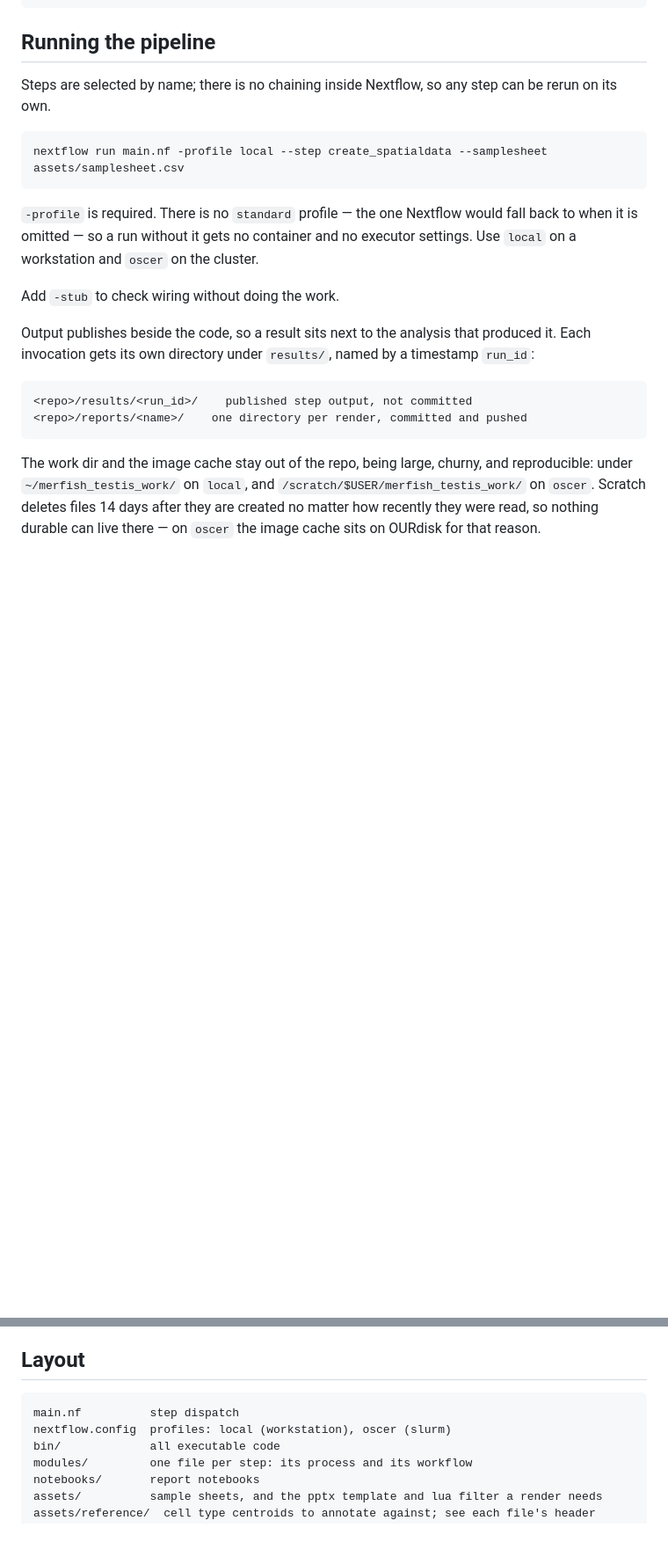
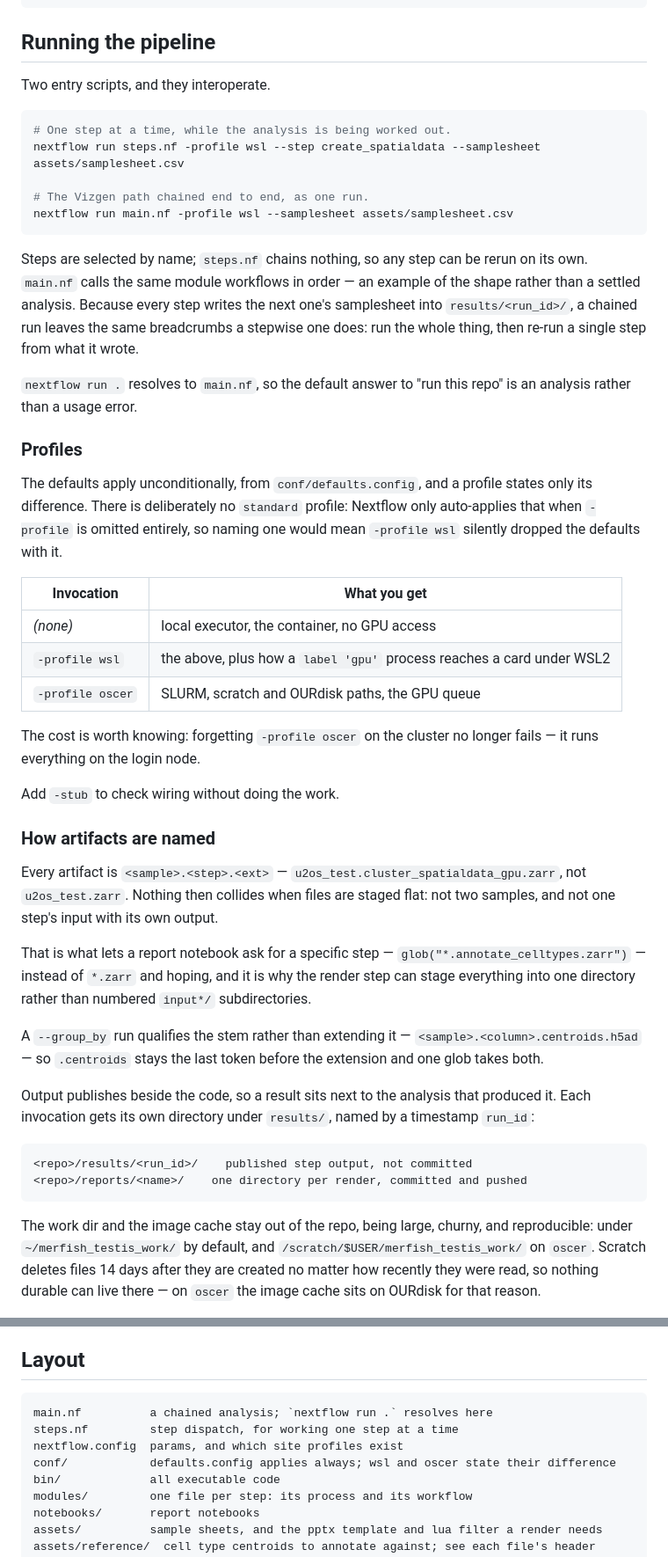
Before and after one commit to brent-biddy/merfish_testis, a Markdown page: README.md, 2 parts joined by grey strips. Shown at 88% size. GitHub-like rendering; blank space fills up the shorter version.

````diff
--- a/README.md
+++ b/README.md
@@ -13,18 +13,56 @@ apptainer exec docker://babiddy755/python_spatial:1.2.0 bin/create_spatialdata.p
 
 ## Running the pipeline
 
-Steps are selected by name; there is no chaining inside Nextflow, so any step can be
-rerun on its own.
+Two entry scripts, and they interoperate.
 
 ```bash
-nextflow run main.nf -profile local --step create_spatialdata --samplesheet assets/samplesheet.csv
+# One step at a time, while the analysis is being worked out.
+nextflow run steps.nf -profile wsl --step create_spatialdata --samplesheet assets/samplesheet.csv
+
+# The Vizgen path chained end to end, as one run.
+nextflow run main.nf -profile wsl --samplesheet assets/samplesheet.csv
 ```
 
-`-profile` is required. There is no `standard` profile — the one Nextflow would fall back
-to when it is omitted — so a run without it gets no container and no executor settings.
-Use `local` on a workstation and `oscer` on the cluster.
+Steps are selected by name; `steps.nf` chains nothing, so any step can be rerun on its own.
+`main.nf` calls the same module workflows in order — an example of the shape rather than a
+settled analysis. Because every step writes the next one's samplesheet into `results/<run_id>/`,
+a chained run leaves the same breadcrumbs a stepwise one does: run the whole thing, then re-run
+a single step from what it wrote.
+
+`nextflow run .` resolves to `main.nf`, so the default answer to "run this repo" is an
+analysis rather than a usage error.
+
+### Profiles
+
+The defaults apply unconditionally, from `conf/defaults.config`, and a profile states only
+its difference. There is deliberately no `standard` profile: Nextflow only auto-applies that
+when `-profile` is omitted entirely, so naming one would mean `-profile wsl` silently dropped
+the defaults with it.
+
+| Invocation | What you get |
+|---|---|
+| *(none)* | local executor, the container, no GPU access |
+| `-profile wsl` | the above, plus how a `label 'gpu'` process reaches a card under WSL2 |
+| `-profile oscer` | SLURM, scratch and OURdisk paths, the GPU queue |
+
+The cost is worth knowing: forgetting `-profile oscer` on the cluster no longer fails — it
+runs everything on the login node.
 
 Add `-stub` to check wiring without doing the work.
+
+### How artifacts are named
+
+Every artifact is `<sample>.<step>.<ext>` — `u2os_test.cluster_spatialdata_gpu.zarr`, not
+`u2os_test.zarr`. Nothing then collides when files are staged flat: not two samples, and not
+one step's input with its own output.
+
+That is what lets a report notebook ask for a specific step —
+`glob("*.annotate_celltypes.zarr")` — instead of `*.zarr` and hoping, and it is why the render
+step can stage everything into one directory rather than numbered `input*/` subdirectories.
+
+A `--group_by` run qualifies the stem rather than extending it —
+`<sample>.<column>.centroids.h5ad` — so `.centroids` stays the last token before the extension
+and one glob takes both.
 
 Output publishes beside the code, so a result sits next to the analysis that produced it.
 Each invocation gets its own directory under `results/`, named by a timestamp `run_id`:
@@ -35,7 +73,7 @@ Each invocation gets its own directory under `results/`, named by a timestamp `r
 ```
 
 The work dir and the image cache stay out of the repo, being large, churny, and
-reproducible: under `~/merfish_testis_work/` on `local`, and
+reproducible: under `~/merfish_testis_work/` by default, and
 `/scratch/$USER/merfish_testis_work/` on `oscer`. Scratch deletes files 14 days after they
 are created no matter how recently they were read, so nothing durable can live there — on
 `oscer` the image cache sits on OURdisk for that reason.
@@ -368,8 +407,10 @@ check the slide count and titles.
 ## Layout
 
 ```
-main.nf          step dispatch
-nextflow.config  profiles: local (workstation), oscer (slurm)
+main.nf          a chained analysis; `nextflow run .` resolves here
+steps.nf         step dispatch, for working one step at a time
+nextflow.config  params, and which site profiles exist
+conf/            defaults.config applies always; wsl and oscer state their difference
 bin/             all executable code
 modules/         one file per step: its process and its workflow
 notebooks/       report notebooks
````
Also changed, not shown: other parts of README.md (+18 -17 lines).
